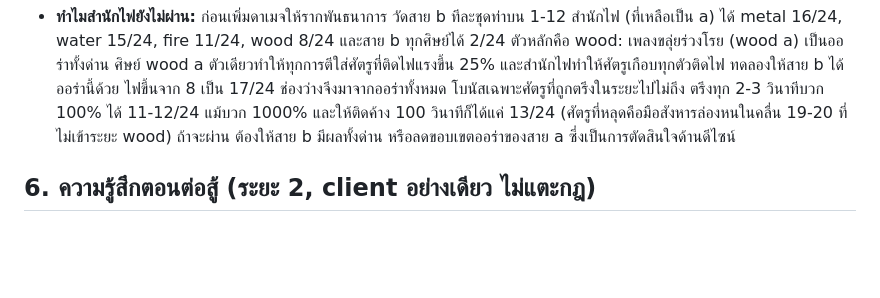
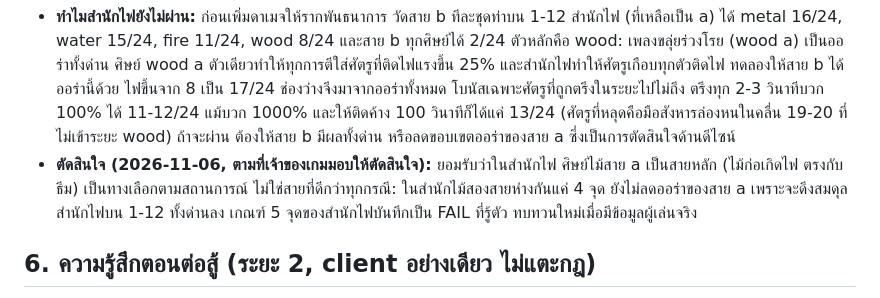
Before and after one commit to jonmaxmore/TD-Games-Idel, a Markdown page: docs/specs/SPEC-pc-v2.md, the part around the change. GitHub-like rendering; blank space fills up the shorter version.

Commit message:
Spec: keep wood branch a as the fire sect's main line (owner-delegated call)
The fire 1-12 branch gate stays a known FAIL: wood's branch-a aura is the
fire sect's engine, and narrowing it would pull all of fire 1-12 down.
Wood sect passes (4 points). Revisit with player data.

Co-Authored-By: Claude Opus 5.5 <noreply@anthropic.com>
Claude-Session: https://claude.ai/code/session_01N8aJJpbdQASNmCUwGqaVhq

```diff
--- a/docs/specs/SPEC-pc-v2.md
+++ b/docs/specs/SPEC-pc-v2.md
@@ -111,6 +111,7 @@
 | 1-6 | ไม้ | 23/24 | | 23/24 | NOT ASSESSED: เหตุผลเดียวกัน |
 
 - **ทำไมสำนักไฟยังไม่ผ่าน:** ก่อนเพิ่มดาเมจให้รากพันธนาการ วัดสาย b ทีละชุดท่าบน 1-12 สำนักไฟ (ที่เหลือเป็น a) ได้ metal 16/24, water 15/24, fire 11/24, wood 8/24 และสาย b ทุกศิษย์ได้ 2/24 ตัวหลักคือ wood: เพลงขลุ่ยร่วงโรย (wood a) เป็นออร่าทั้งด่าน ศิษย์ wood a ตัวเดียวทำให้ทุกการตีใส่ศัตรูที่ติดไฟแรงขึ้น 25% และสำนักไฟทำให้ศัตรูเกือบทุกตัวติดไฟ ทดลองให้สาย b ได้ออร่านี้ด้วย ไฟขึ้นจาก 8 เป็น 17/24 ช่องว่างจึงมาจากออร่าทั้งหมด โบนัสเฉพาะศัตรูที่ถูกตรึงในระยะไปไม่ถึง ตรึงทุก 2-3 วินาทีบวก 100% ได้ 11-12/24 แม้บวก 1000% และให้ติดค้าง 100 วินาทีก็ได้แค่ 13/24 (ศัตรูที่หลุดคือมือสังหารล่องหนในคลื่น 19-20 ที่ไม่เข้าระยะ wood) ถ้าจะผ่าน ต้องให้สาย b มีผลทั้งด่าน หรือลดขอบเขตออร่าของสาย a ซึ่งเป็นการตัดสินใจด้านดีไซน์
+- **ตัดสินใจ (2026-11-06, ตามที่เจ้าของเกมมอบให้ตัดสินใจ):** ยอมรับว่าในสำนักไฟ ศิษย์ไม้สาย a เป็นสายหลัก (ไม้ก่อเกิดไฟ ตรงกับธีม) เป็นทางเลือกตามสถานการณ์ ไม่ใช่สายที่ดีกว่าทุกกรณี: ในสำนักไม้สองสายห่างกันแค่ 4 จุด ยังไม่ลดออร่าของสาย a เพราะจะดึงสมดุลสำนักไฟบน 1-12 ทั้งด่านลง เกณฑ์ 5 จุดของสำนักไฟบันทึกเป็น FAIL ที่รู้ตัว ทบทวนใหม่เมื่อมีข้อมูลผู้เล่นจริง
 
 ## 6. ความรู้สึกตอนต่อสู้ (ระยะ 2, client อย่างเดียว ไม่แตะกฎ)
 - **การยิง:**
```
